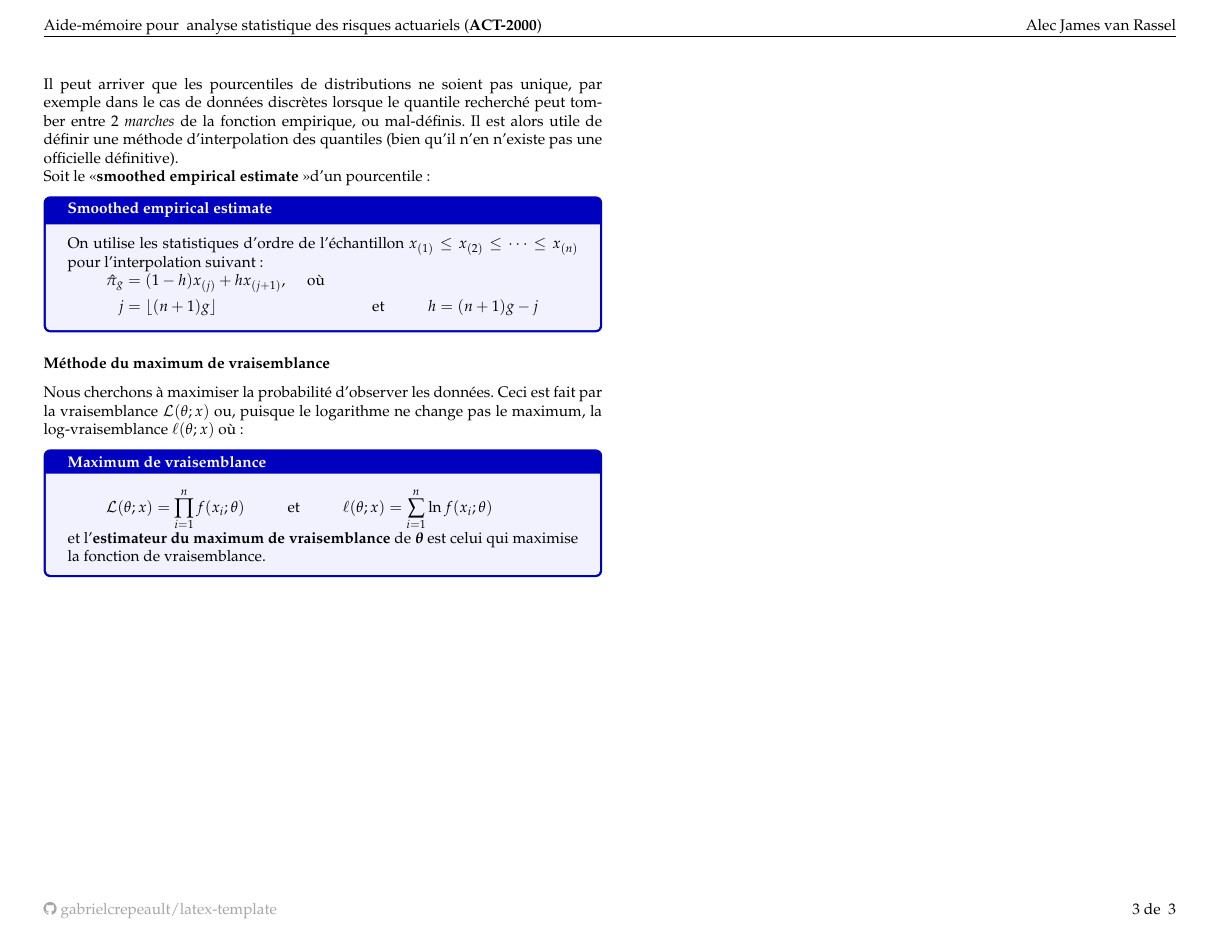
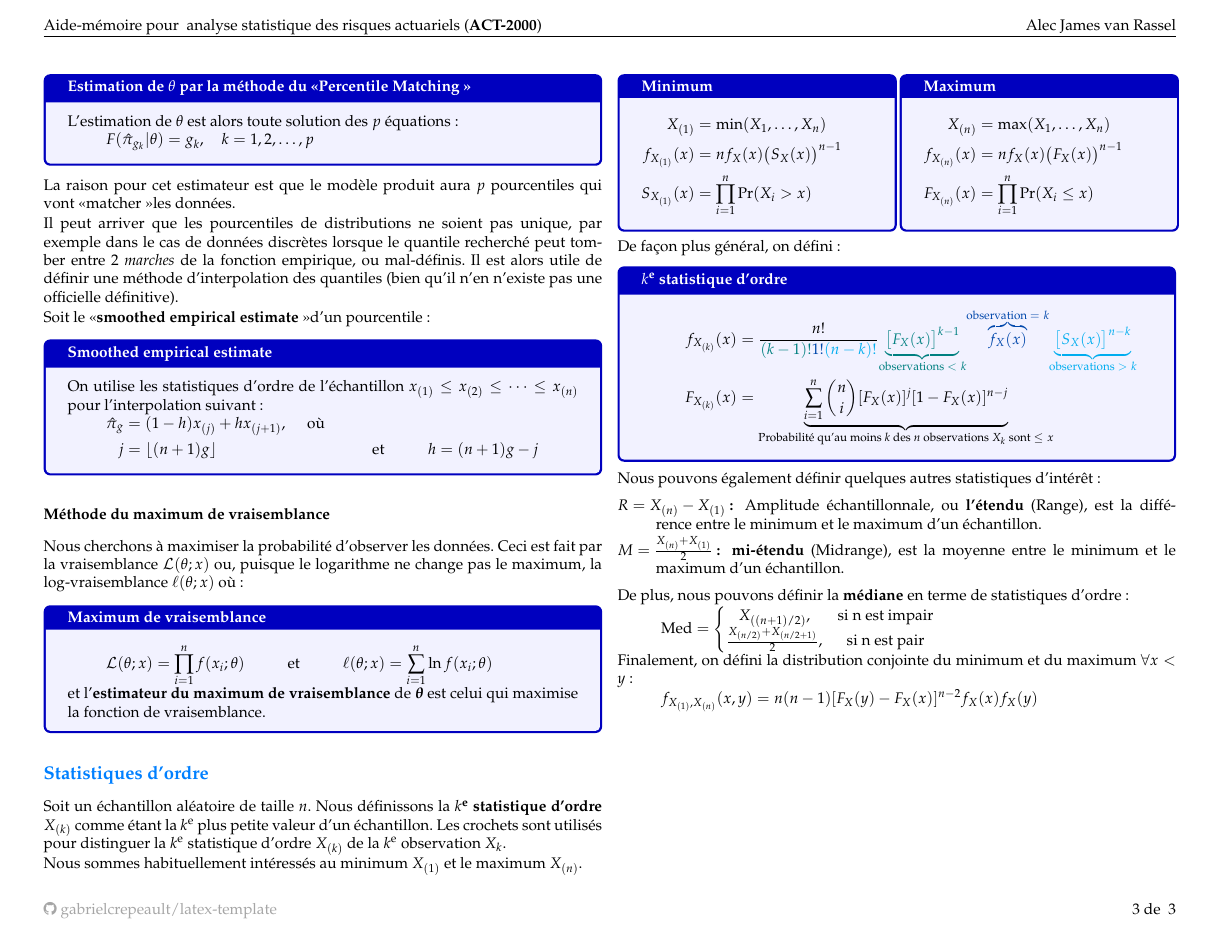
Before and after one commit to ressources-act/Guide_de_survie_en_actuariat, a LaTeX document (02_Cheatsheets/ACT-2XXX.tex): page 3 of 3. Compiled offline with pdfLaTeX.

Commit message:
ACT-2XXX
ACT-2XXX
+ Ajout statistiques d'ordre et de l'efficacité relative

```diff
--- a/02_Cheatsheets/ACT-2XXX.tex
+++ b/02_Cheatsheets/ACT-2XXX.tex
@@ -338,10 +348,78 @@ et l'\textbf{estimateur du maximum de vraisemblance} de $\bm\theta$ est celui qu
 %		Élaboration sur le MVUE
 %		Comment le construire
 
-%%	Statistiques d'ordre
 %%	Tableau des intervalles de confiance, tests d'hypothèses, etc. pour des cas spécifiques
 %		Variance inconnue, moyenne inconnue pour une normale, proportion, petit échantillon, ...
 
+\subsection*{Statistiques d'ordre}
+
+Soit un échantillon aléatoire de taille $n$.
+Nous définissons la \textbf{$k^{\text{e}}$ statistique d'ordre} $X_{(k)}$ comme étant la $k^{\text{e}}$ plus petite valeur d'un échantillon.
+Les crochets sont utilisés pour distinguer la $k^{\text{e}}$ statistique d'ordre $X_{(k)}$ de la $k^{\text{e}}$ observation $X_{k}$.
+
+Nous sommes habituellement intéressés au minimum $X_{(1)}$ et le maximum $X_{(n)}$.
+
+\setlength{\mathindent}{-0.75cm}
+\begin{minipage}{0.5\columnwidth}
+\begin{algo}{Minimum}
+\begin{align*}
+	X_{(1)}
+	&=	\min(X_{1}, \dots, X_{n})	\\
+	f_{X_{(1)}}(x)
+	&=	n f_{X}(x) \big( S_{X}(x) \big)^{n - 1}	\\
+	S_{X_{(1)}}(x)
+	&=	\prod_{i = 1}^{n} \Pr(X_{i} > x)
+\end{align*}
+\end{algo}
+\end{minipage}
+\begin{minipage}{0.5\columnwidth}
+\begin{algo}{Maximum}
+\begin{align*}
+	X_{(n)}
+	&=	\max(X_{1}, \dots, X_{n})	\\
+	f_{X_{(n)}}(x)
+	&=	n f_{X}(x) \big( F_{X}(x) \big)^{n - 1}	\\
+	F_{X_{(n)}}(x)
+	&=	\prod_{i = 1}^{n} \Pr(X_{i} \le x)
+\end{align*}
+\end{algo}
+\end{minipage}
+\setlength{\mathindent}{1cm}
+
+De façon plus général, on défini:
+\begin{algo}{$k^{\text{e}}$ statistique d'ordre}
+\begin{align*}
+%	X_{(k)}
+	f_{X_{(k)}}(x)
+	&=	\frac{n!}{\textcolor{teal}{(k - 1)!} \textcolor{cobalt}{1!} \textcolor{cyan}{(n - k)!}} \textcolor{teal}{\underset{\text{observations } < \ k}{\underbrace{\big[ F_{X}(x) \big]^{k - 1}}}} \textcolor{cobalt}{\overset{\text{observation } = \ k}{\overbrace{f_{X}(x)}}} \textcolor{cyan}{\underset{\text{observations } > \ k}{\underbrace{\big[ S_{X}(x) \big]^{n - k}}}} \\
+	F_{X_{(k)}}(x)
+	&=	\underset{\text{Probabilité qu'au moins } k \text{ des } n \text{ observations } X_{k} \text{ sont } \le \ x}{\underbrace{\sum_{i = 1}^{n} \binom{n}{i} [F_{X}(x)]^{j} [1 - F_{X}(x)]^{n - j}}}
+\end{align*}
+\end{algo}
+
+Nous pouvons également définir quelques autres statistiques d'intérêt :
+
+\begin{description}
+	\item[$R = X_{(n)} - X_{(1)}$: ] Amplitude échantillonnale, ou \textbf{l'étendu} (Range), est la différence entre le minimum et le maximum d'un échantillon.
+	\item[$M = \frac{X_{(n)} + X_{(1)}}{2}$: ] \textbf{mi-étendu} (Midrange), est la moyenne entre le minimum et le maximum d'un échantillon.
+\end{description}
+
+De plus, nous pouvons définir la \textbf{médiane} en terme de statistiques d'ordre:
+\begin{align*}
+	\text{Med}
+	&=	\left\{
+		\begin{matrix}
+			X_{((n + 1)/2)},		&	\text{si n est impair}	\\
+			\frac{X_{(n/2)} + X_{(n/2 + 1)}}{2},	&	\text{si n est pair}	\\
+		\end{matrix}
+	\right.
+\end{align*}
+
+Finalement, on défini la distribution conjointe du minimum et du maximum $\forall x < y$:
+\begin{align*}
+	f_{X_{(1)}, X_{(n)}}(x, y)
+	&=	n (n - 1) [F_{X}(y) - F_{X}(x)]^{n - 2} f_{X}(x) f_{X}(y)
+\end{align*}
 
 \end{multicols*}
 
```
Also changed, not shown: 02_Cheatsheets/ACT-2XXX.pdf, 02_Cheatsheets/ACT-2XXX.tex (10 more changed lines).
